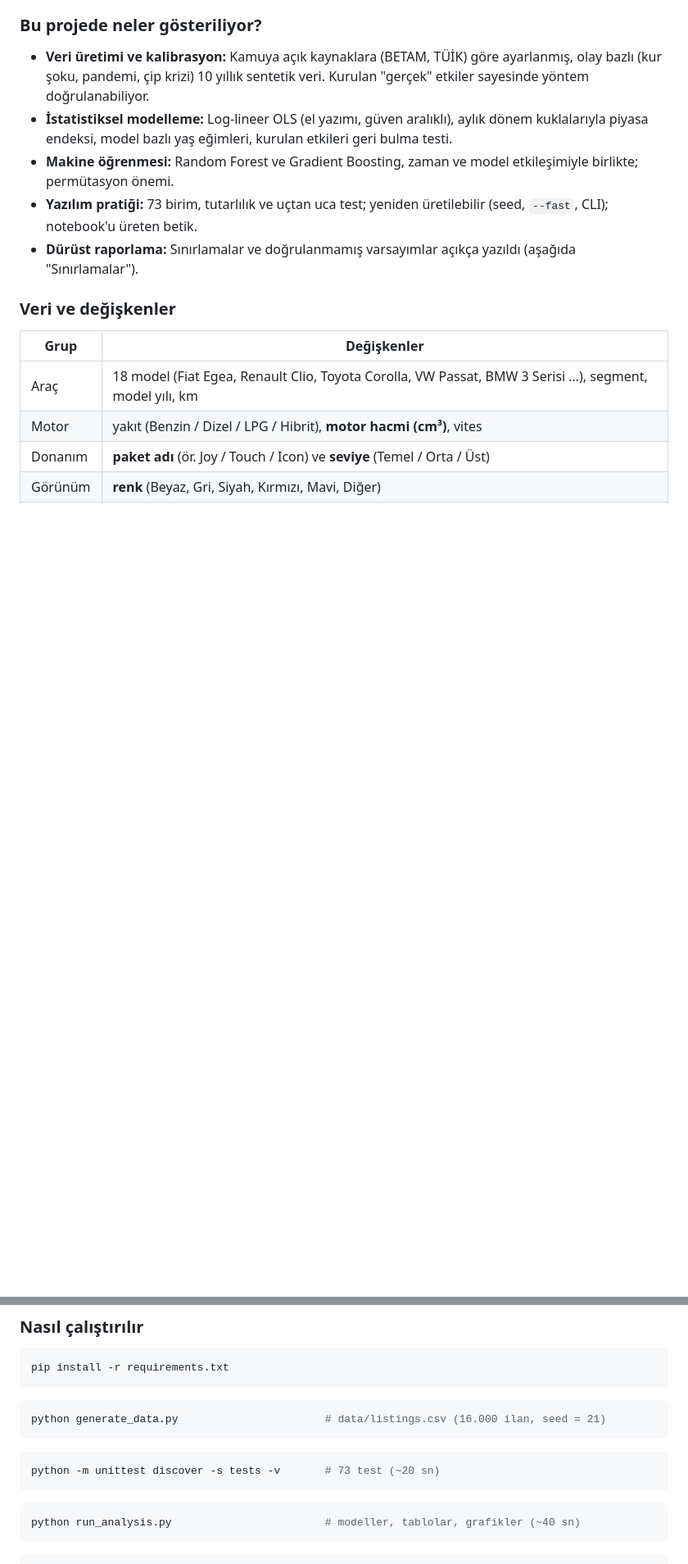
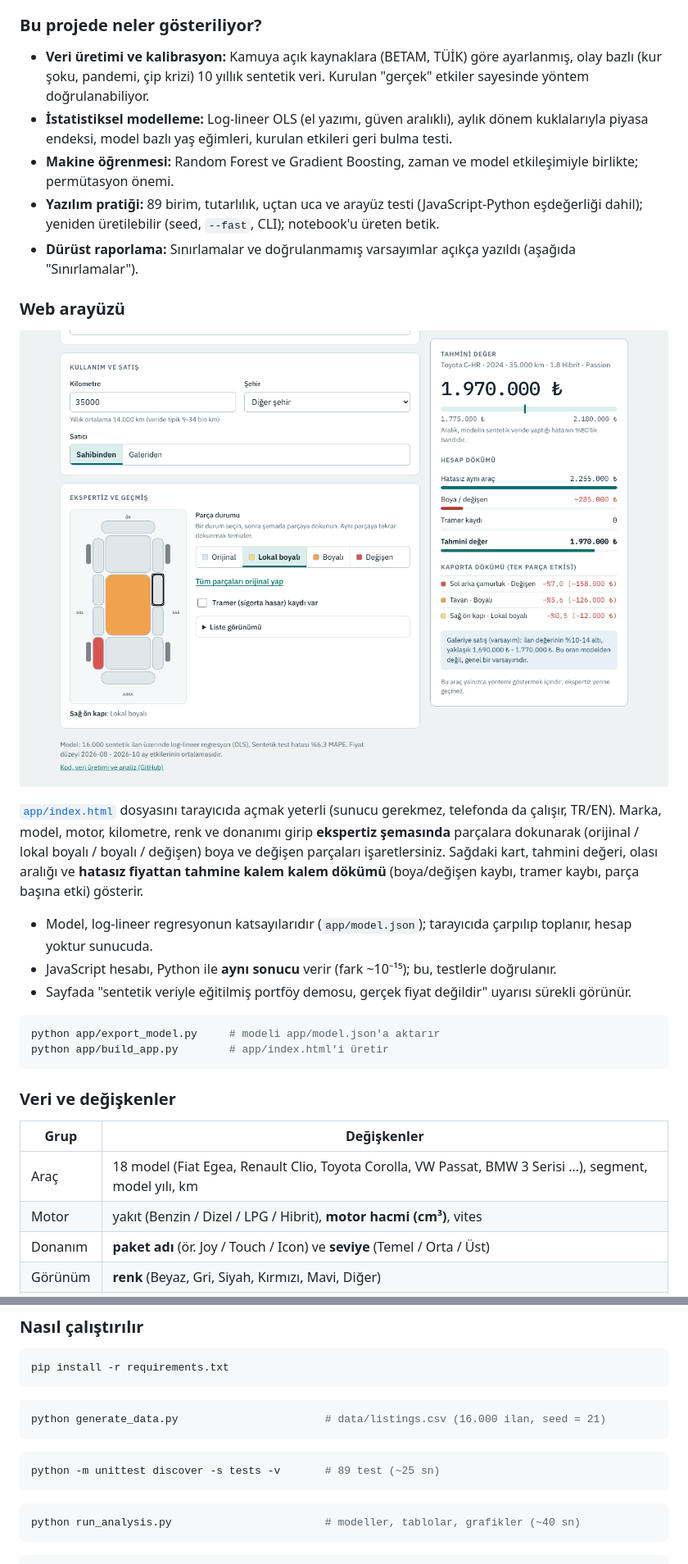
Before and after one commit to enesuykun/used-car-price-analysis, a Markdown page: README.md, 2 parts joined by grey strips. Shown at 82% size. GitHub-like rendering; pictures changed too: images/app.png (added); blank space fills up the shorter version.

````diff
--- a/README.md
+++ b/README.md
@@ -25,8 +25,23 @@ Adım adım anlatım: **[`notebooks/adim_adim_analiz.ipynb`](notebooks/adim_adim
 - **Veri üretimi ve kalibrasyon:** Kamuya açık kaynaklara (BETAM, TÜİK) göre ayarlanmış, olay bazlı (kur şoku, pandemi, çip krizi) 10 yıllık sentetik veri. Kurulan "gerçek" etkiler sayesinde yöntem doğrulanabiliyor.
 - **İstatistiksel modelleme:** Log-lineer OLS (el yazımı, güven aralıklı), aylık dönem kuklalarıyla piyasa endeksi, model bazlı yaş eğimleri, kurulan etkileri geri bulma testi.
 - **Makine öğrenmesi:** Random Forest ve Gradient Boosting, zaman ve model etkileşimiyle birlikte; permütasyon önemi.
-- **Yazılım pratiği:** 73 birim, tutarlılık ve uçtan uca test; yeniden üretilebilir (seed, `--fast`, CLI); notebook'u üreten betik.
+- **Yazılım pratiği:** 89 birim, tutarlılık, uçtan uca ve arayüz testi (JavaScript-Python eşdeğerliği dahil); yeniden üretilebilir (seed, `--fast`, CLI); notebook'u üreten betik.
 - **Dürüst raporlama:** Sınırlamalar ve doğrulanmamış varsayımlar açıkça yazıldı (aşağıda "Sınırlamalar").
+
+### Web arayüzü
+
+![Araç Değer Tahmini arayüzü](images/app.png)
+
+[`app/index.html`](app/index.html) dosyasını tarayıcıda açmak yeterli (sunucu gerekmez, telefonda da çalışır, TR/EN). Marka, model, motor, kilometre, renk ve donanımı girip **ekspertiz şemasında** parçalara dokunarak (orijinal / lokal boyalı / boyalı / değişen) boya ve değişen parçaları işaretlersiniz. Sağdaki kart, tahmini değeri, olası aralığı ve **hatasız fiyattan tahmine kalem kalem dökümü** (boya/değişen kaybı, tramer kaybı, parça başına etki) gösterir.
+
+- Model, log-lineer regresyonun katsayılarıdır (`app/model.json`); tarayıcıda çarpılıp toplanır, hesap yoktur sunucuda.
+- JavaScript hesabı, Python ile **aynı sonucu** verir (fark ~10⁻¹⁵); bu, testlerle doğrulanır.
+- Sayfada "sentetik veriyle eğitilmiş portföy demosu, gerçek fiyat değildir" uyarısı sürekli görünür.
+
+```bash
+python app/export_model.py     # modeli app/model.json'a aktarır
+python app/build_app.py        # app/index.html'i üretir
+```
 
 ### Veri ve değişkenler
 
@@ -195,7 +210,7 @@ python generate_data.py                       # data/listings.csv (16.000 ilan,
 ```
 
 ```bash
-python -m unittest discover -s tests -v       # 73 test (~20 sn)
+python -m unittest discover -s tests -v       # 89 test (~25 sn)
 ```
 
 ```bash
````
Also changed, not shown: other parts of README.md (+19 -3 lines), 9 other files.
